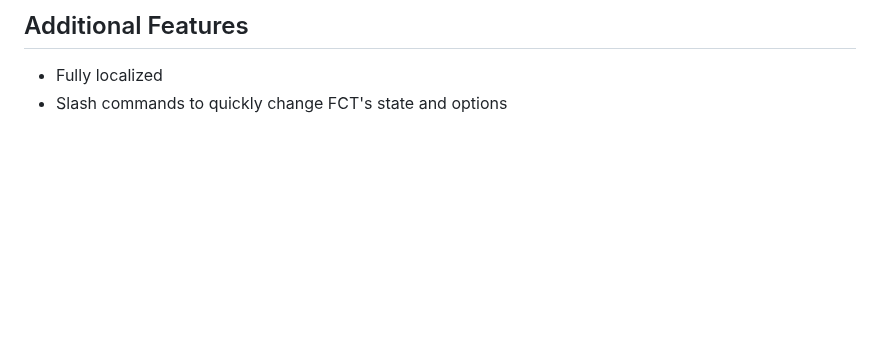
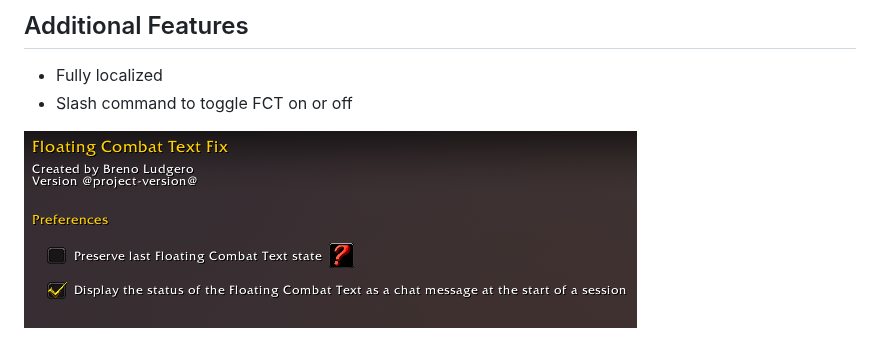
Before and after one commit to BrenoLudgero/Floating_Combat_Text_Fix, a Markdown page: README.md, the part around the change. Rendered like a GitHub page; pictures changed too: Options_Window.png (added); blank space fills up the shorter version.

Commit message:
Added screenshot for Options Interface

```diff
--- a/README.md
+++ b/README.md
@@ -8,4 +8,6 @@ Ensures that all FCT related options stay enabled or disabled based on the user'
 
 ## Additional Features
 * Fully localized
-* Slash commands to quickly change FCT's state and options
+* Slash command to toggle FCT on or off
+
+![Options Interface](Options_Window.png)
```
